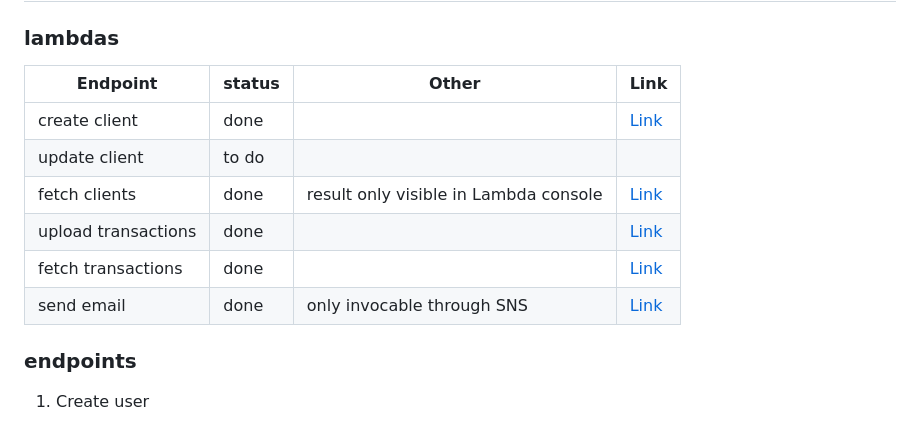
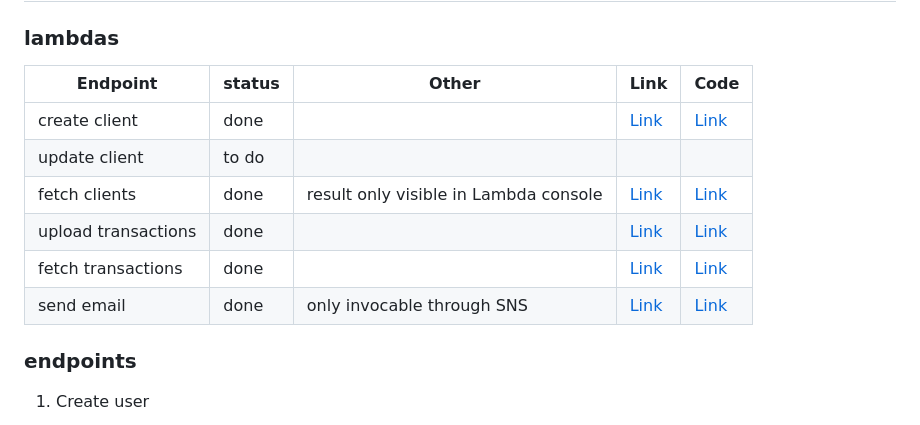
Before and after one commit to RaulS0sa/Stori_test, a Markdown page: README.md, the part around the change. Drawn GitHub-style.

Commit message:
link to code

```diff
--- a/README.md
+++ b/README.md
@@ -150,14 +150,14 @@ mayor components of the system, follow them to add/update the functionalities
 ## Lambdas and endpoints
 
 ### lambdas
-| Endpoint            | status | Other                                 | Link     |
-|---------------------|--------|---------------------------------------|----------|
-| create client       | done   |                                       | [Link](https://us-east-1.console.aws.amazon.com/lambda/home?region=us-east-1#/functions/create_user_stori?tab=code) |
-| update client       | to do  |                                       |          |
-| fetch clients       | done   | result only visible in Lambda console | [Link](https://us-east-1.console.aws.amazon.com/lambda/home?region=us-east-1#/functions/fetch_users_stori?tab=code) |
-| upload transactions | done   |                                       | [Link](https://us-east-1.console.aws.amazon.com/lambda/home?region=us-east-1#/functions/upload_transactions_stori?tab=code) |
-| fetch transactions  | done   |                                       | [Link](https://us-east-1.console.aws.amazon.com/lambda/home?region=us-east-1#/functions/fetch_transactions_stori?tab=code) |
-| send email          | done   | only invocable through SNS            | [Link](https://us-east-1.console.aws.amazon.com/lambda/home?region=us-east-1#/functions/send_email_stori?tab=code) |
+| Endpoint            | status | Other                                 | Link     | Code                                         |
+|---------------------|--------|---------------------------------------|----------|----------------------------------------------|
+| create client       | done   |                                       | [Link](https://us-east-1.console.aws.amazon.com/lambda/home?region=us-east-1#/functions/create_user_stori?tab=code) | [Link](lambda_functions/create_client)       |
+| update client       | to do  |                                       |          |                                              |
+| fetch clients       | done   | result only visible in Lambda console | [Link](https://us-east-1.console.aws.amazon.com/lambda/home?region=us-east-1#/functions/fetch_users_stori?tab=code) | [Link](lambda_functions/fetch_clients)       |
+| upload transactions | done   |                                       | [Link](https://us-east-1.console.aws.amazon.com/lambda/home?region=us-east-1#/functions/upload_transactions_stori?tab=code) | [Link](lambda_functions/upload_transactions) |
+| fetch transactions  | done   |                                       | [Link](https://us-east-1.console.aws.amazon.com/lambda/home?region=us-east-1#/functions/fetch_transactions_stori?tab=code) | [Link](lambda_functions/fetch_transactions)  |
+| send email          | done   | only invocable through SNS            | [Link](https://us-east-1.console.aws.amazon.com/lambda/home?region=us-east-1#/functions/send_email_stori?tab=code) | [Link](lambda_functions/send_email)          |
 
 ### endpoints
 1. Create user
```
